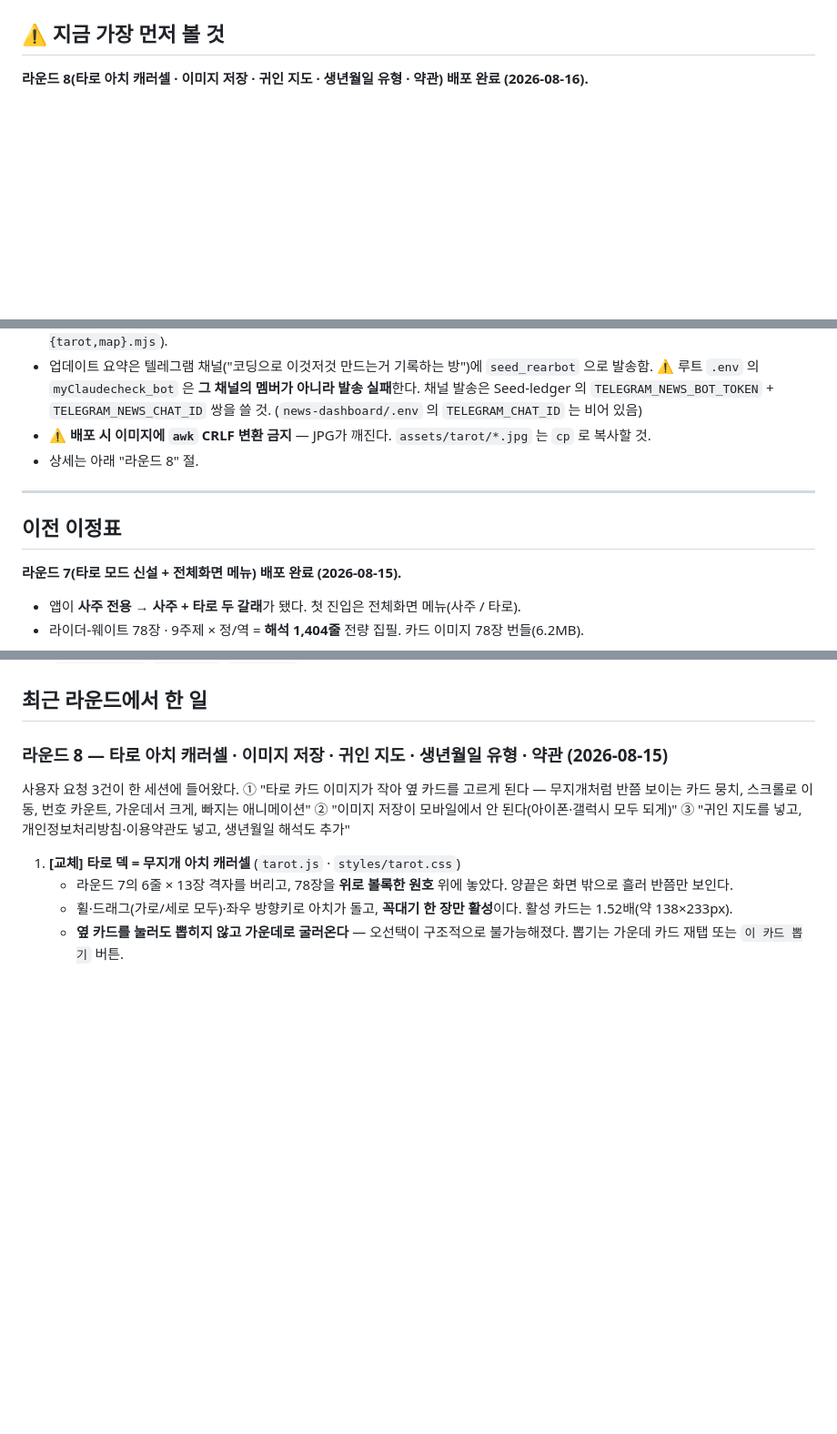
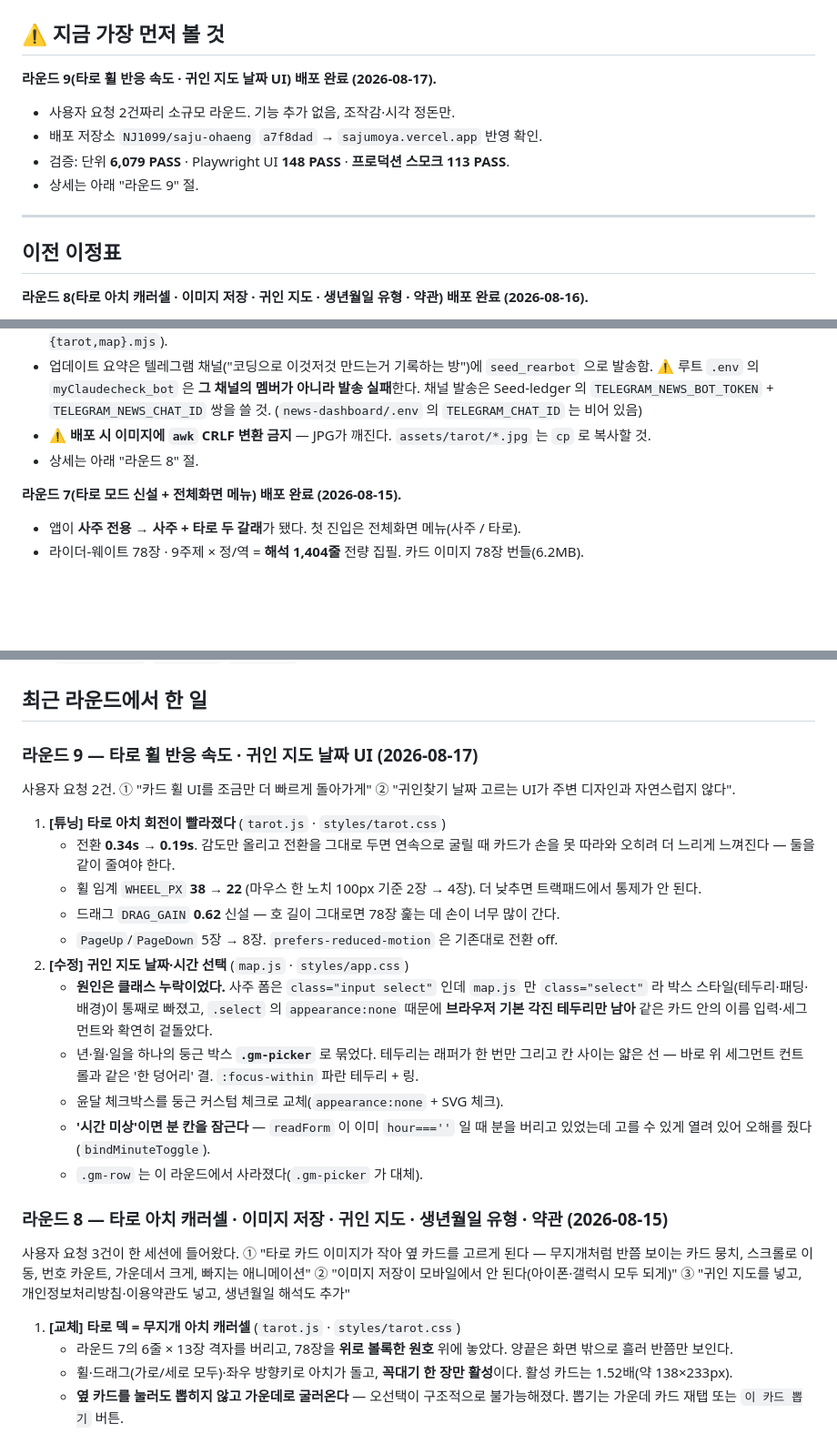
Before and after one commit to NJ1099/saju-ohaeng, a Markdown page: HANDOFF.md, 3 parts joined by grey strips. Shown at 91% size. GitHub-like rendering; blank space fills up the shorter version.

Commit message:
docs: 라운드 9 기록 — 타로 휠 속도·귀인 지도 날짜 UI
Co-Authored-By: Claude Opus 5 <noreply@anthropic.com>

```diff
--- a/HANDOFF.md
+++ b/HANDOFF.md
@@ -6,5 +6,14 @@
 
 ## ⚠️ 지금 가장 먼저 볼 것
+**라운드 9(타로 휠 반응 속도 · 귀인 지도 날짜 UI) 배포 완료 (2026-08-17).**
+- 사용자 요청 2건짜리 소규모 라운드. 기능 추가 없음, 조작감·시각 정돈만.
+- 배포 저장소 `NJ1099/saju-ohaeng` `a7f8dad` → `sajumoya.vercel.app` 반영 확인.
+- 검증: 단위 **6,079 PASS** · Playwright UI **148 PASS** · **프로덕션 스모크 113 PASS**.
+- 상세는 아래 "라운드 9" 절.
+
+---
+
+## 이전 이정표
 **라운드 8(타로 아치 캐러셀 · 이미지 저장 · 귀인 지도 · 생년월일 유형 · 약관) 배포 완료 (2026-08-16).**
 - 앱이 **사주 + 타로 → 사주 + 타로 + 귀인 지도 세 갈래**가 됐다. 메뉴 타일 3개.
 - 배포 저장소 `NJ1099/saju-ohaeng` `08c6ed1`(+문서 `5cc2c32`) → `sajumoya.vercel.app` 반영 확인.
@@ -18,9 +27,6 @@
 - **⚠️ 배포 시 이미지에 `awk` CRLF 변환 금지** — JPG가 깨진다. `assets/tarot/*.jpg` 는 `cp` 로 복사할 것.
 - 상세는 아래 "라운드 8" 절.
 
----
-
-## 이전 이정표
 **라운드 7(타로 모드 신설 + 전체화면 메뉴) 배포 완료 (2026-08-15).**
 - 앱이 **사주 전용 → 사주 + 타로 두 갈래**가 됐다. 첫 진입은 전체화면 메뉴(사주 / 타로).
 - 라이더-웨이트 78장 · 9주제 × 정/역 = **해석 1,404줄** 전량 집필. 카드 이미지 78장 번들(6.2MB).
@@ -58,6 +64,26 @@
 - **배포** — GitHub `NJ1099/saju-ohaeng` push → Vercel `sajumoya.vercel.app` 자동 재배포. (`netlify.toml`·`.nojekyll`·`DEPLOY.md`도 포함. 모노레포 통째 배포 금지 — saju만.) 라운드 6까지 반영 완료.
 
 ## 최근 라운드에서 한 일
+
+### 라운드 9 — 타로 휠 반응 속도 · 귀인 지도 날짜 UI (2026-08-17)
+사용자 요청 2건. ① "카드 휠 UI를 조금만 더 빠르게 돌아가게" ② "귀인찾기 날짜 고르는 UI가 주변 디자인과 자연스럽지 않다".
+
+1. **[튜닝] 타로 아치 회전이 빨라졌다** (`tarot.js` · `styles/tarot.css`)
+   - 전환 **0.34s → 0.19s**. 감도만 올리고 전환을 그대로 두면 연속으로 굴릴 때 카드가 손을 못 따라와
+     오히려 더 느리게 느껴진다 — 둘을 같이 줄여야 한다.
+   - 휠 임계 `WHEEL_PX` **38 → 22** (마우스 한 노치 100px 기준 2장 → 4장). 더 낮추면 트랙패드에서 통제가 안 된다.
+   - 드래그 `DRAG_GAIN` **0.62** 신설 — 호 길이 그대로면 78장 훑는 데 손이 너무 많이 간다.
+   - `PageUp`/`PageDown` 5장 → 8장. `prefers-reduced-motion` 은 기존대로 전환 off.
+2. **[수정] 귀인 지도 날짜·시간 선택** (`map.js` · `styles/app.css`)
+   - **원인은 클래스 누락이었다.** 사주 폼은 `class="input select"` 인데 `map.js` 만 `class="select"` 라
+     박스 스타일(테두리·패딩·배경)이 통째로 빠졌고, `.select` 의 `appearance:none` 때문에
+     **브라우저 기본 각진 테두리만 남아** 같은 카드 안의 이름 입력·세그먼트와 확연히 겉돌았다.
+   - 년·월·일을 하나의 둥근 박스 **`.gm-picker`** 로 묶었다. 테두리는 래퍼가 한 번만 그리고 칸 사이는
+     얇은 선 — 바로 위 세그먼트 컨트롤과 같은 '한 덩어리' 결. `:focus-within` 파란 테두리 + 링.
+   - 윤달 체크박스를 둥근 커스텀 체크로 교체(`appearance:none` + SVG 체크).
+   - **'시간 미상'이면 분 칸을 잠근다** — `readForm` 이 이미 `hour===''` 일 때 분을 버리고 있었는데
+     고를 수 있게 열려 있어 오해를 줬다(`bindMinuteToggle`).
+   - `.gm-row` 는 이 라운드에서 사라졌다(`.gm-picker` 가 대체).
 
 ### 라운드 8 — 타로 아치 캐러셀 · 이미지 저장 · 귀인 지도 · 생년월일 유형 · 약관 (2026-08-15)
 사용자 요청 3건이 한 세션에 들어왔다.
```
Also changed, not shown: other parts of HANDOFF.md (+1 -1 lines).
